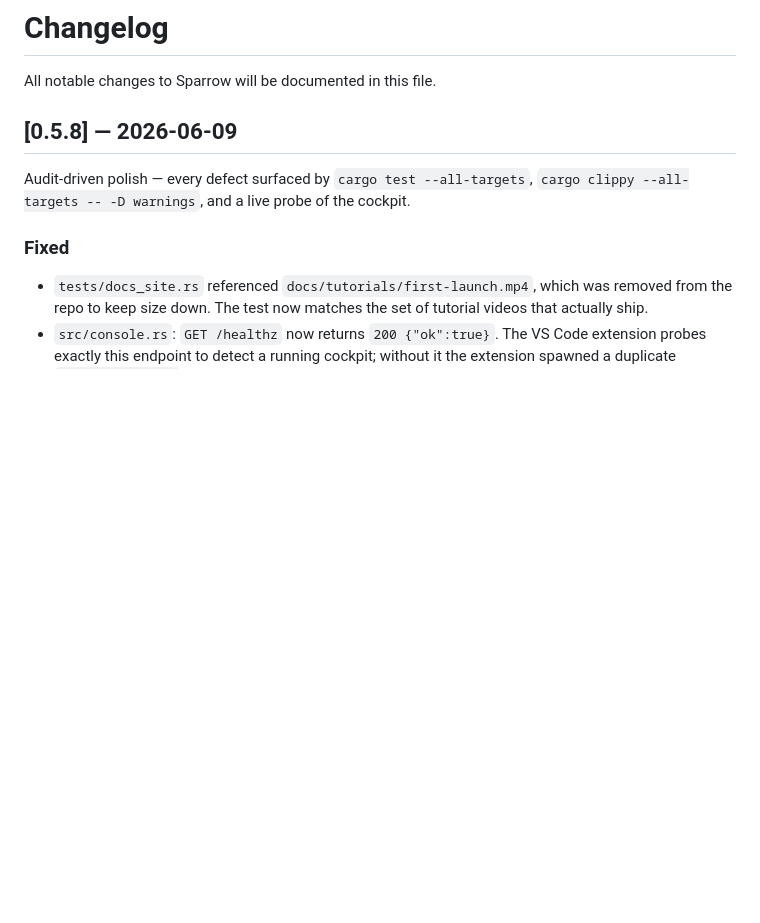
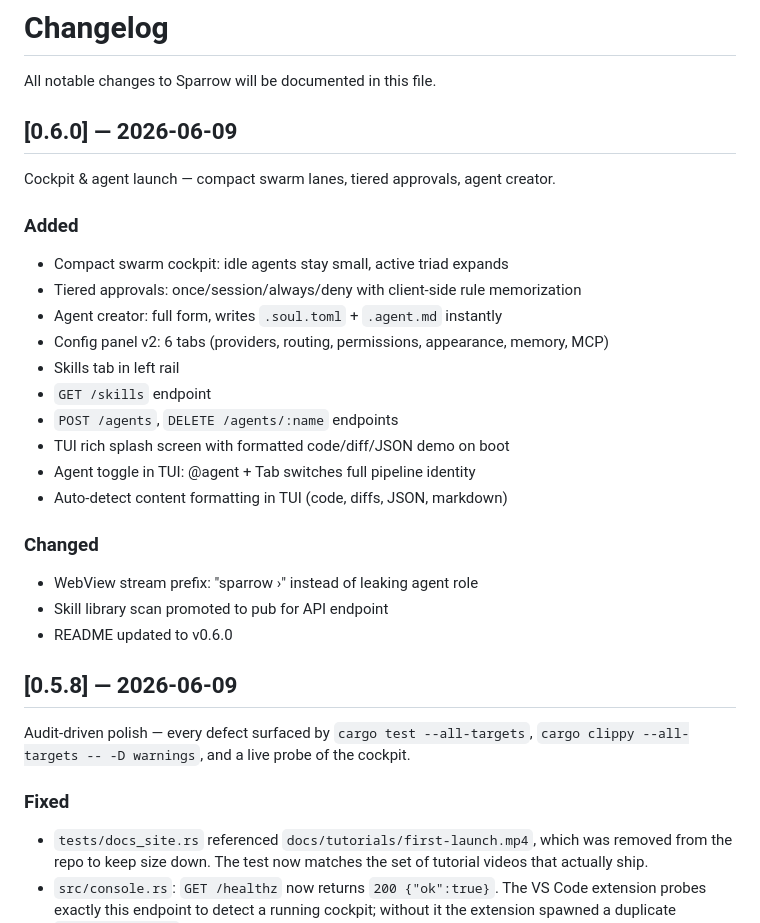
Before and after one commit to ucav/Sparrow, a Markdown page: CHANGELOG.md, the part around the change. Drawn GitHub-style; blank space fills up the shorter version.

Commit message:
docs(changelog): add v0.6.0 entry

```diff
--- a/CHANGELOG.md
+++ b/CHANGELOG.md
@@ -1,6 +1,27 @@
 # Changelog
 
 All notable changes to Sparrow will be documented in this file.
+
+## [0.6.0] — 2026-06-09
+
+Cockpit & agent launch — compact swarm lanes, tiered approvals, agent creator.
+
+### Added
+- Compact swarm cockpit: idle agents stay small, active triad expands
+- Tiered approvals: once/session/always/deny with client-side rule memorization
+- Agent creator: full form, writes `.soul.toml` + `.agent.md` instantly
+- Config panel v2: 6 tabs (providers, routing, permissions, appearance, memory, MCP)
+- Skills tab in left rail
+- `GET /skills` endpoint
+- `POST /agents`, `DELETE /agents/:name` endpoints
+- TUI rich splash screen with formatted code/diff/JSON demo on boot
+- Agent toggle in TUI: @agent + Tab switches full pipeline identity
+- Auto-detect content formatting in TUI (code, diffs, JSON, markdown)
+
+### Changed
+- WebView stream prefix: "sparrow ›" instead of leaking agent role
+- Skill library scan promoted to pub for API endpoint
+- README updated to v0.6.0
 
 ## [0.5.8] — 2026-06-09
 
```
